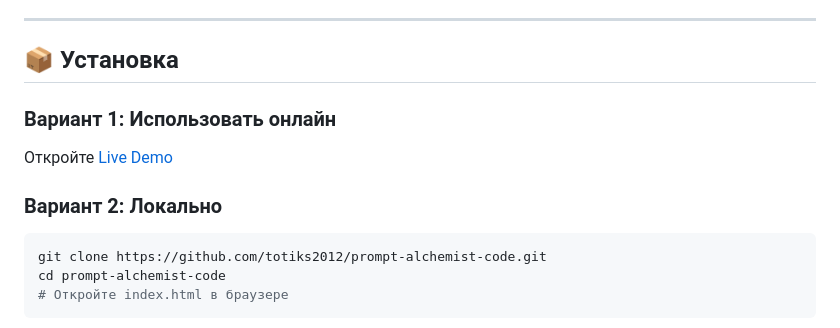
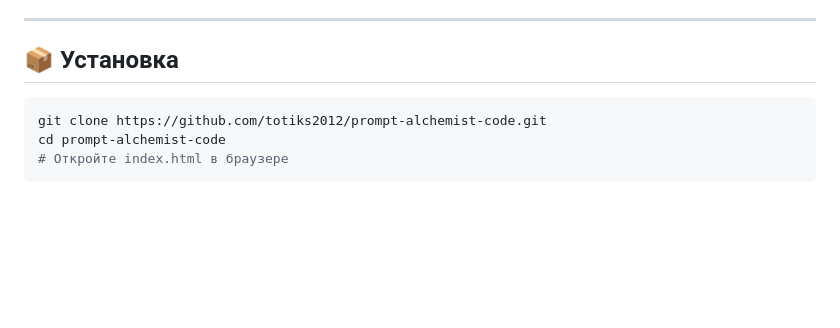
Before and after one commit to totiks2012/prompt-alchemist-code, a Markdown page: README.md, the part around the change. Rendered like a GitHub page; blank space fills up the shorter version.

````diff
--- a/README.md
+++ b/README.md
@@ -111,10 +111,6 @@ Turns vague ideas into perfect AI specifications in 5 minutes
 
 ## 📦 Установка
 
-### Вариант 1: Использовать онлайн
-Откройте [Live Demo](https://totiks2012.github.io/prompt-alchemist-code/)
-
-### Вариант 2: Локально
 ```bash
 git clone https://github.com/totiks2012/prompt-alchemist-code.git
 cd prompt-alchemist-code
````
